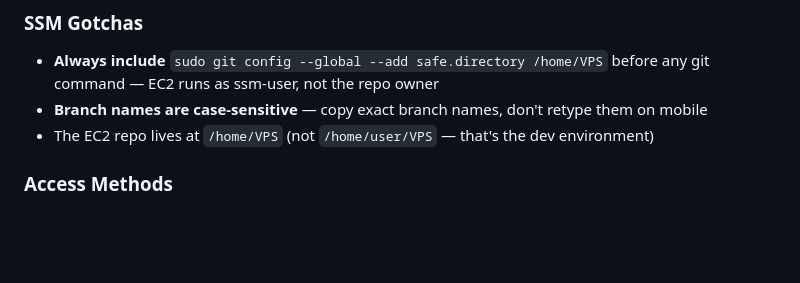
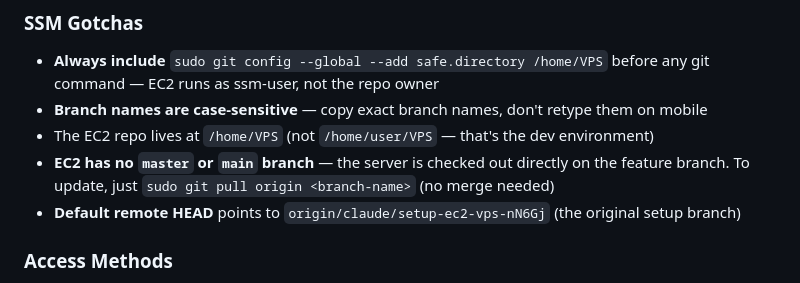
Before and after one commit to in-fused/VPS, a Markdown page: CLAUDE.md, the part around the change. Rendered like a GitHub page; blank space fills up the shorter version.

Commit message:
Note EC2 has no master branch — pull directly on feature branch
https://claude.ai/code/session_01Uz3t5oz13uaQbn6gNXNXcm

```diff
--- a/CLAUDE.md
+++ b/CLAUDE.md
@@ -58,6 +58,8 @@ The active development branch is **`claude/debug-chat-loading-TtNOm`** (note: th
 - **Always include** `sudo git config --global --add safe.directory /home/VPS` before any git command — EC2 runs as ssm-user, not the repo owner
 - **Branch names are case-sensitive** — copy exact branch names, don't retype them on mobile
 - The EC2 repo lives at `/home/VPS` (not `/home/user/VPS` — that's the dev environment)
+- **EC2 has no `master` or `main` branch** — the server is checked out directly on the feature branch. To update, just `sudo git pull origin <branch-name>` (no merge needed)
+- **Default remote HEAD** points to `origin/claude/setup-ec2-vps-nN6Gj` (the original setup branch)
 
 ### Access Methods
 - **Mobile**: AWS Console → Systems Manager → Session Manager → Start Session → select EC2 instance
```
